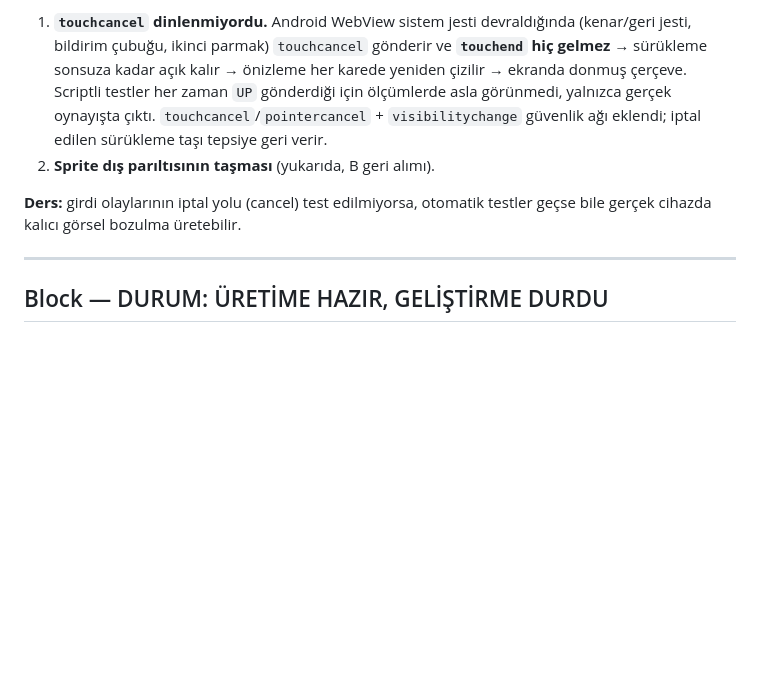
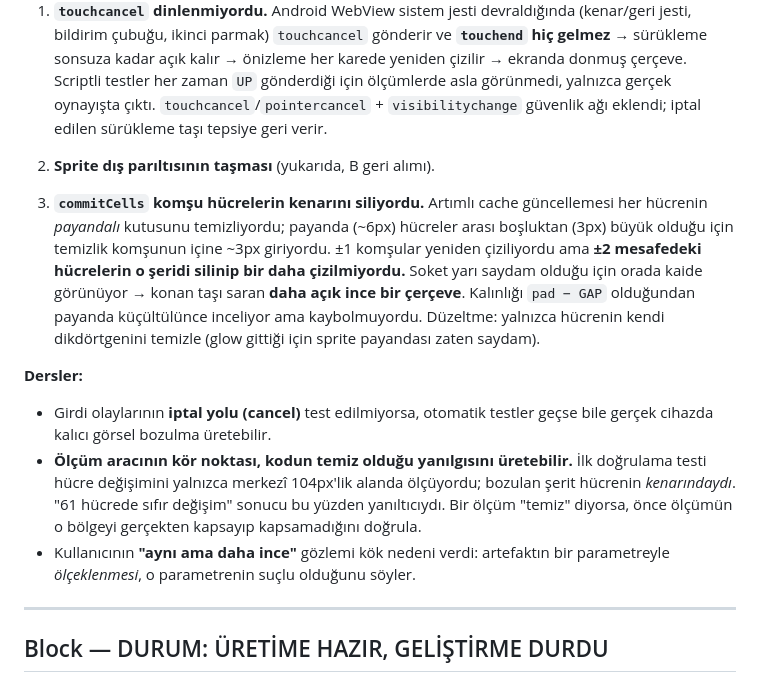
Before and after one commit to onur33360-dev/puzzlehub, a Markdown page: ROADMAP.md, the part around the change. GitHub-like rendering; blank space fills up the shorter version.

Commit message:
docs(roadmap): hayalet cerceve kok nedeni ve olcum dersleri
- 3. neden eklendi: commitCells payandali temizlik komsu hucrelerin
  kenarini siliyordu (kalinlik = pad-GAP, o yuzden pad kucultulunce
  inceliyor ama kaybolmuyordu).
- Dersler: (a) girdi iptal yolu test edilmezse gercek cihazda kalici
  bozulma uretir; (b) olcum aracinin kor noktasi "kod temiz" yanilgisi
  uretir — bir olcum temiz diyorsa once kapsamini dogrula; (c) artefaktin
  bir parametreyle olceklenmesi o parametrenin suclu oldugunu soyler.

Co-Authored-By: Claude Opus 4.8 <noreply@anthropic.com>

```diff
--- a/ROADMAP.md
+++ b/ROADMAP.md
@@ -147,8 +147,26 @@ Bunun yerine ölçümle bulunan gerçek maliyetler kesildi (aşağıya bak).
    güvenlik ağı eklendi; iptal edilen sürükleme taşı tepsiye geri verir.
 2. **Sprite dış parıltısının taşması** (yukarıda, B geri alımı).
 
-**Ders:** girdi olaylarının iptal yolu (cancel) test edilmiyorsa, otomatik
-testler geçse bile gerçek cihazda kalıcı görsel bozulma üretebilir.
+3. **`commitCells` komşu hücrelerin kenarını siliyordu.** Artımlı cache
+   güncellemesi her hücrenin *payandalı* kutusunu temizliyordu; payanda (~6px)
+   hücreler arası boşluktan (3px) büyük olduğu için temizlik komşunun içine
+   ~3px giriyordu. ±1 komşular yeniden çiziliyordu ama **±2 mesafedeki
+   hücrelerin o şeridi silinip bir daha çizilmiyordu.** Soket yarı saydam
+   olduğu için orada kaide görünüyor → konan taşı saran **daha açık ince bir
+   çerçeve**. Kalınlığı `pad − GAP` olduğundan payanda küçültülünce inceliyor
+   ama kaybolmuyordu. Düzeltme: yalnızca hücrenin kendi dikdörtgenini temizle
+   (glow gittiği için sprite payandası zaten saydam).
+
+**Dersler:**
+- Girdi olaylarının **iptal yolu (cancel)** test edilmiyorsa, otomatik testler
+  geçse bile gerçek cihazda kalıcı görsel bozulma üretebilir.
+- **Ölçüm aracının kör noktası, kodun temiz olduğu yanılgısını üretebilir.**
+  İlk doğrulama testi hücre değişimini yalnızca merkezî 104px'lik alanda
+  ölçüyordu; bozulan şerit hücrenin *kenarındaydı*. "61 hücrede sıfır değişim"
+  sonucu bu yüzden yanıltıcıydı. Bir ölçüm "temiz" diyorsa, önce ölçümün o
+  bölgeyi gerçekten kapsayıp kapsamadığını doğrula.
+- Kullanıcının **"aynı ama daha ince"** gözlemi kök nedeni verdi: artefaktın
+  bir parametreyle *ölçeklenmesi*, o parametrenin suçlu olduğunu söyler.
 
 ---
 
```
